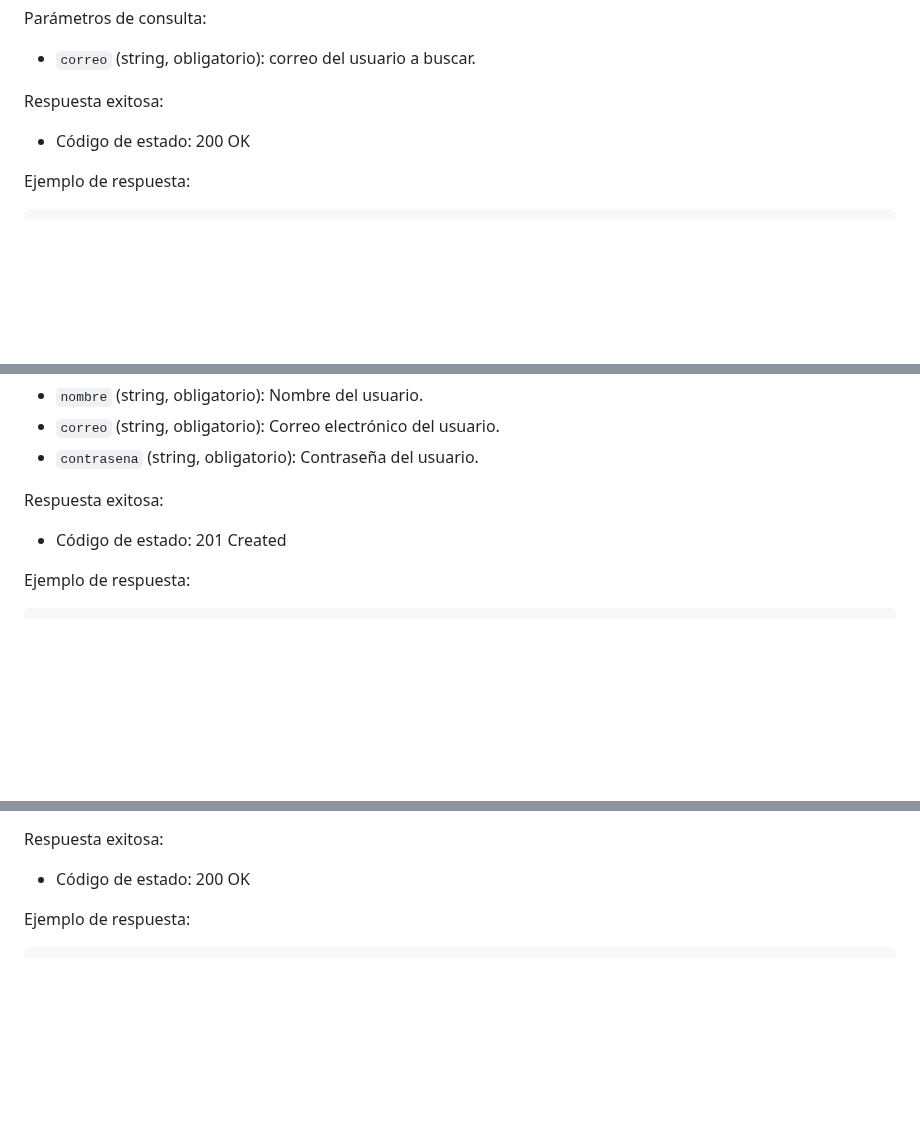
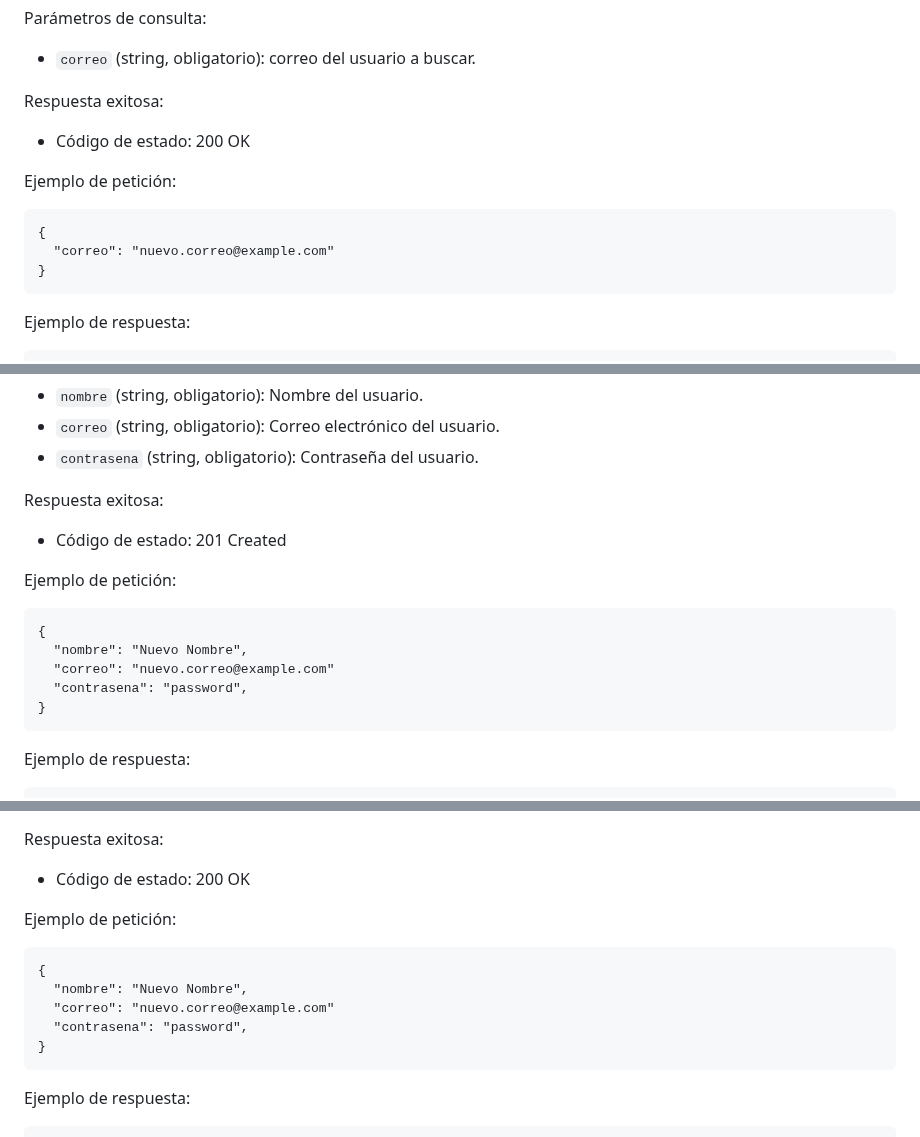
Before and after one commit to elkake/uxui, a Markdown page: Readme.md, 3 parts joined by grey strips. GitHub-like rendering; blank space fills up the shorter version.

Commit message:
index page

````diff
--- a/Readme.md
+++ b/Readme.md
@@ -85,6 +85,14 @@ Respuesta exitosa:
 
 * Código de estado: 200 OK
 
+Ejemplo de petición:
+
+```
+{
+  "correo": "nuevo.correo@example.com"
+}
+```
+
 Ejemplo de respuesta:
 
 ```
@@ -147,6 +155,16 @@ Respuesta exitosa:
 
 * Código de estado: 201 Created
 
+Ejemplo de petición:
+
+```
+{
+  "nombre": "Nuevo Nombre",
+  "correo": "nuevo.correo@example.com"
+  "contrasena": "password",
+}
+```
+
 Ejemplo de respuesta:
 
 ```
@@ -179,6 +197,16 @@ Parámetros de cuerpo de la solicitud:
 Respuesta exitosa:
 
 * Código de estado: 200 OK
+
+Ejemplo de petición:
+
+```
+{
+  "nombre": "Nuevo Nombre",
+  "correo": "nuevo.correo@example.com"
+  "contrasena": "password",
+}
+```
 
 Ejemplo de respuesta:
 
````
